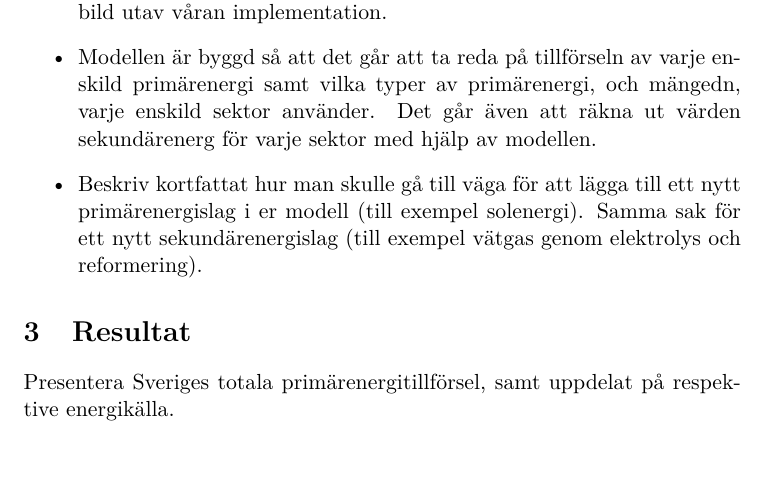
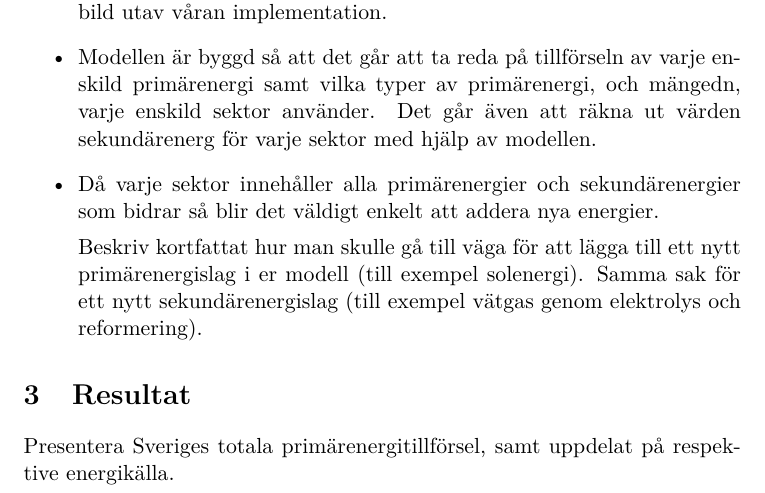
Before and after one commit to Hagmar/ENM155-batman, a LaTeX document (report/report1.tex): part of page 2 of 5, cut so that both start at the same text, the shorter picture padded with empty space. Compiled offline with pdfLaTeX.

Commit message:
updated adding energy method

```diff
--- a/report/report1.tex
+++ b/report/report1.tex
@@ -51,7 +51,7 @@ Istället så ger flödesschemat i Appendix A en direkt bild utav våran impleme
 \item Modellen är byggd så att det går att ta reda på tillförseln av varje enskild primärenergi samt vilka typer av primärenergi, och mängedn, varje enskild sektor använder.
 Det går även att räkna ut värden sekundärenerg för varje sektor med hjälp av modellen.
 
-\item
+\item Då varje sektor innehåller alla primärenergier och sekundärenergier som bidrar så blir det väldigt enkelt att addera nya energier.
 
 Beskriv kortfattat hur man skulle gå till väga för att lägga till ett
 nytt primärenergislag i er modell (till exempel solenergi). Samma sak för
```
Also changed, not shown: report/report1.pdf, 1 other file.
